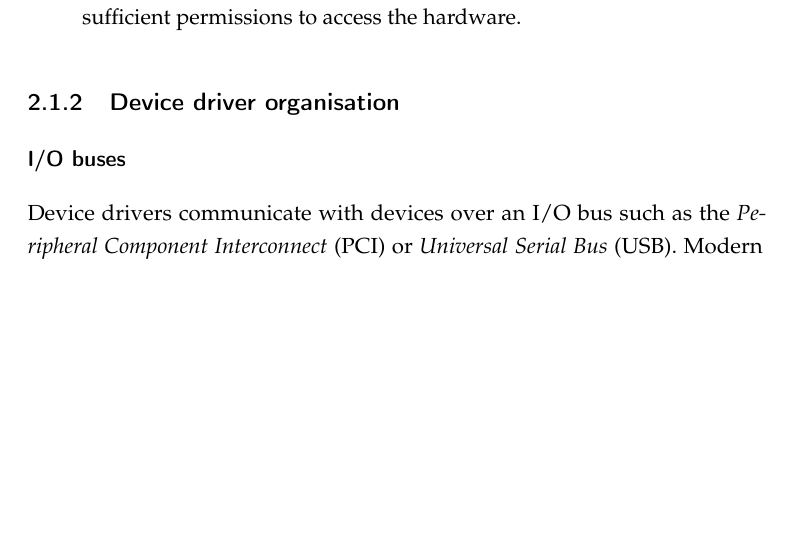
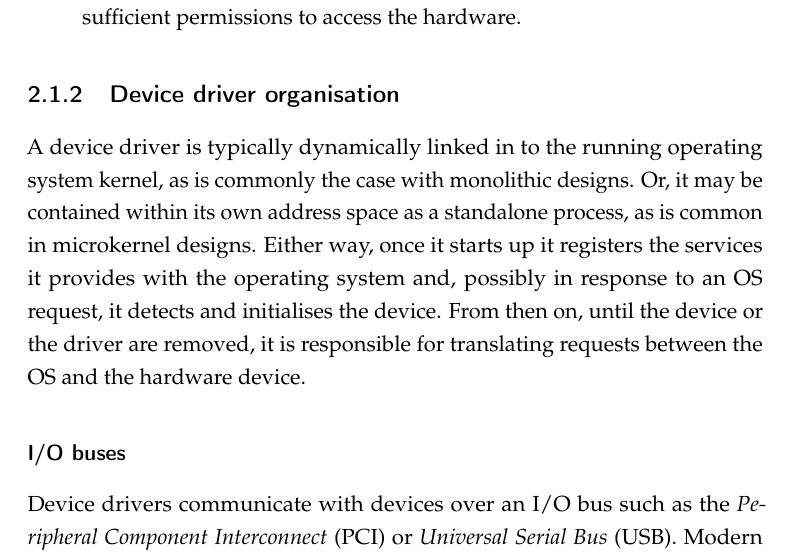
Before and after one commit to termite2/adam-thesis, a LaTeX thesis (sources/thesis.tex, which reads sources/background.tex): part of page 22 of 217, cut so that both start at the same text, the shorter picture padded with empty space. The pictures show the PDF file thesis.pdf that the author committed with the source.

Commit message:
introductory driver architecture paragraph

```diff
--- a/sources/background.tex
+++ b/sources/background.tex
@@ -19,6 +19,9 @@ The key functions of a device driver are:
 \end{itemize}
 
 \subsection{Device driver organisation}
+
+A device driver is typically dynamically linked in to the running operating system kernel, as is commonly the case with monolithic designs. Or, it may be contained within its own address space as a standalone process, as is common in microkernel designs. Either way, once it starts up it registers the services it provides with the operating system and, possibly in response to an OS request, it detects and initialises the device. From then on, until the device or the driver are removed, it is responsible for translating requests between the OS and the hardware device.
+
 \subsubsection{I/O buses}
 
 Device drivers communicate with devices over an I/O bus such as the \emph{Peripheral Component Interconnect} (PCI) or \emph{Universal Serial Bus} (USB). Modern operating systems contain drivers that operate these buses and provide low-level access to devices over them. In this thesis I assume that these-bus level drivers already exist.
```
Also changed, not shown: thesis.pdf.
